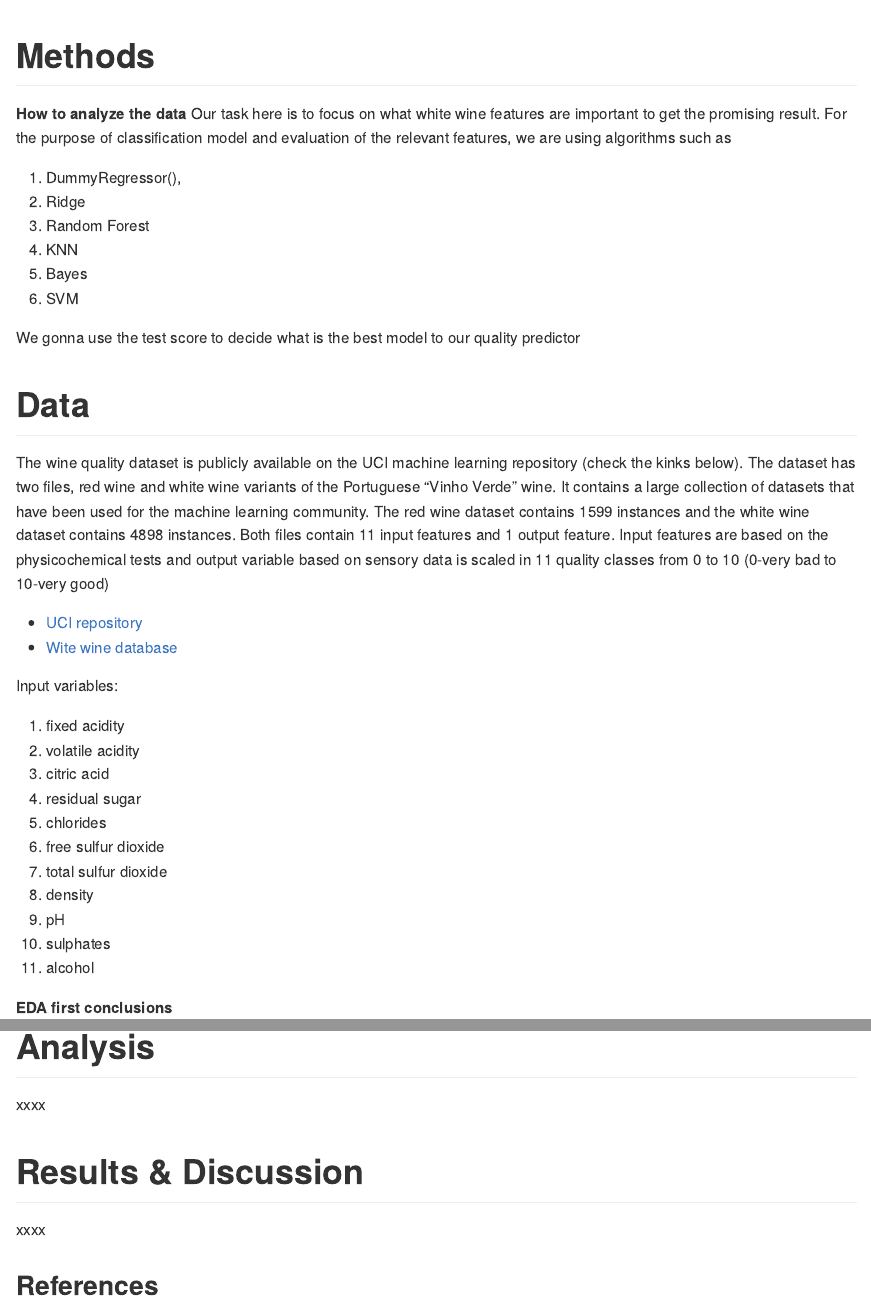
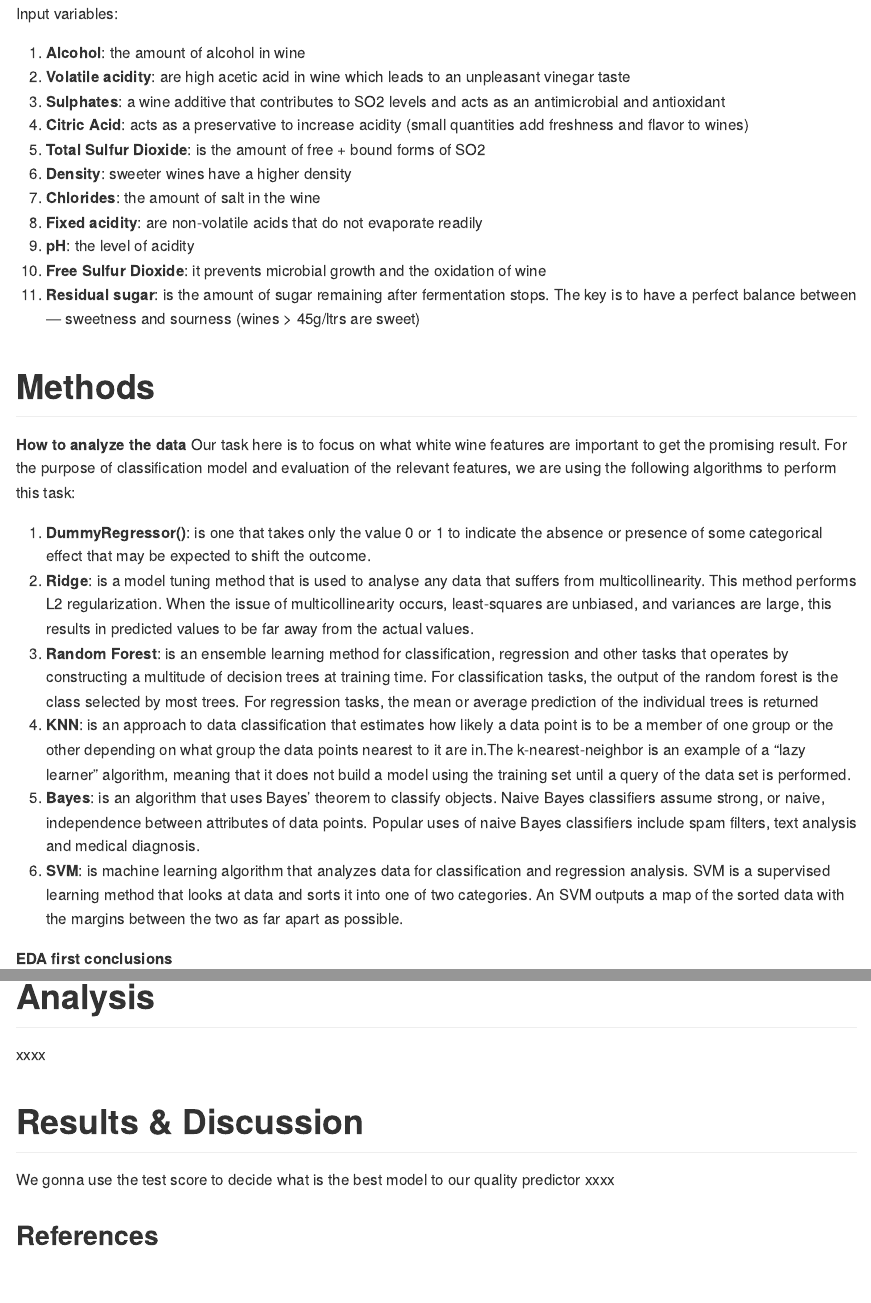
Before and after one commit to aldojasb/Group13_NamePending, an R Markdown document (doc/Quality_white_wine_predictor.Rmd): the page in a window 1100 px wide, from 1140 px down before the commit and from 1480 px down after it, and a second part further down, joined at a grey line. Rendered offline with R 4.5, knitr and Pandoc, with nearby package versions; a font, style sheet, LaTeX package, included part or bibliography that could not be used is replaced or left out.

Commit message:
version 4

```diff
--- a/doc/Quality_white_wine_predictor.Rmd
+++ b/doc/Quality_white_wine_predictor.Rmd
@@ -32,19 +32,6 @@ This project aims to determine a model to predict wine quality given measurable
 
 According to experts, wine is differentiated according to its smell, flavour, and colour, but most people are not wine experts to say that wine is good or bad. The quality of the wine is determined by many variables including, but not limited to, the ones mentioned previously. The quality of a wine is important for the consumers as well as the wine industry. For instance, industry players are using product quality certifications to promote their products. However, this is a time-consuming process and requires the assessment given by human experts, which makes this process very expensive. Nowadays, machine learning models are important tools to replace human tasks and, in this case, a good wine quality prediction can be very useful in the certification phase. For example, an automatic predictive system can be integrated into a decision support system, helping the speed and quality of the performance.
 
-# Methods
-
-**How to analyze the data** Our task here is to focus on what white wine features are important to get the promising result. For the purpose of classification model and evaluation of the relevant features, we are using algorithms such as
-
-1.  DummyRegressor(),
-2.  Ridge
-3.  Random Forest
-4.  KNN
-5.  Bayes
-6.  SVM
-
-We gonna use the test score to decide what is the best model to our quality predictor
-
 # Data
 
 The wine quality dataset is publicly available on the UCI machine learning repository (check the kinks below). The dataset has two files, red wine and white wine variants of the Portuguese "Vinho Verde" wine. It contains a large collection of datasets that have been used for the machine learning community. The red wine dataset contains 1599 instances and the white wine dataset contains 4898 instances. Both files contain 11 input features and 1 output feature. Input features are based on the physicochemical tests and output variable based on sensory data is scaled in 11 quality classes from 0 to 10 (0-very bad to 10-very good)
@@ -54,17 +41,28 @@ The wine quality dataset is publicly available on the UCI machine learning repos
 
 Input variables:
 
-1.  fixed acidity
-2.  volatile acidity
-3.  citric acid
-4.  residual sugar
-5.  chlorides
-6.  free sulfur dioxide
-7.  total sulfur dioxide
-8.  density
-9.  pH
-10. sulphates
-11. alcohol
+1.  **Alcohol**: the amount of alcohol in wine
+2.  **Volatile acidity**: are high acetic acid in wine which leads to an unpleasant vinegar taste
+3.  **Sulphates**: a wine additive that contributes to SO2 levels and acts as an antimicrobial and antioxidant
+4.  **Citric Acid**: acts as a preservative to increase acidity (small quantities add freshness and flavor to wines)
+5.  **Total Sulfur Dioxide**: is the amount of free + bound forms of SO2
+6.  **Density**: sweeter wines have a higher density
+7.  **Chlorides**: the amount of salt in the wine
+8.  **Fixed acidity**: are non-volatile acids that do not evaporate readily
+9.  **pH**: the level of acidity
+10. **Free Sulfur Dioxide**: it prevents microbial growth and the oxidation of wine
+11. **Residual sugar**: is the amount of sugar remaining after fermentation stops. The key is to have a perfect balance between — sweetness and sourness (wines > 45g/ltrs are sweet)
+
+# Methods
+
+**How to analyze the data** Our task here is to focus on what white wine features are important to get the promising result. For the purpose of classification model and evaluation of the relevant features, we are using the following algorithms to perform this task:
+
+1.  **DummyRegressor()**: is one that takes only the value 0 or 1 to indicate the absence or presence of some categorical effect that may be expected to shift the outcome.
+2.  **Ridge**: is a model tuning method that is used to analyse any data that suffers from multicollinearity. This method performs L2 regularization. When the issue of multicollinearity occurs, least-squares are unbiased, and variances are large, this results in predicted values to be far away from the actual values.
+3.  **Random Forest**: is an ensemble learning method for classification, regression and other tasks that operates by constructing a multitude of decision trees at training time. For classification tasks, the output of the random forest is the class selected by most trees. For regression tasks, the mean or average prediction of the individual trees is returned
+4.  **KNN**: is an approach to data classification that estimates how likely a data point is to be a member of one group or the other depending on what group the data points nearest to it are in.The k-nearest-neighbor is an example of a "lazy learner" algorithm, meaning that it does not build a model using the training set until a query of the data set is performed.
+5.  **Bayes**: is an algorithm that uses Bayes' theorem to classify objects. Naive Bayes classifiers assume strong, or naive, independence between attributes of data points. Popular uses of naive Bayes classifiers include spam filters, text analysis and medical diagnosis.
+6.  **SVM**: is machine learning algorithm that analyzes data for classification and regression analysis. SVM is a supervised learning method that looks at data and sorts it into one of two categories. An SVM outputs a map of the sorted data with the margins between the two as far apart as possible.
 
 **EDA first conclusions**
 
@@ -82,6 +80,6 @@ xxxx
 
 # Results & Discussion
 
-xxxx
+We gonna use the test score to decide what is the best model to our quality predictor xxxx
 
 ## References
```
